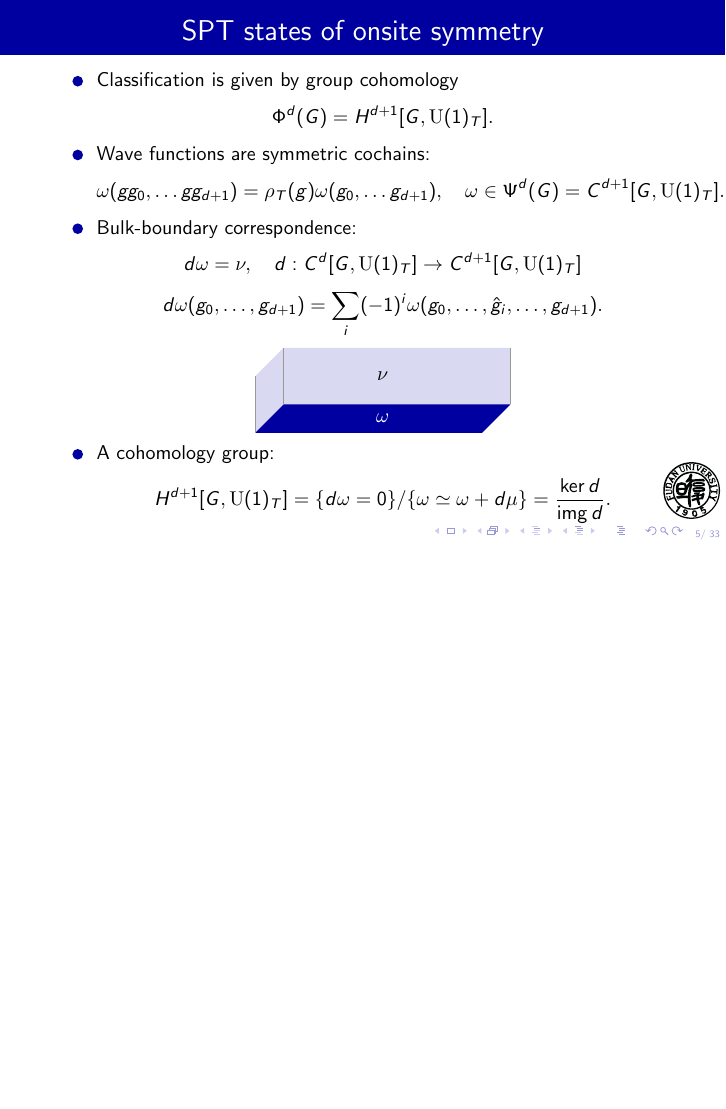
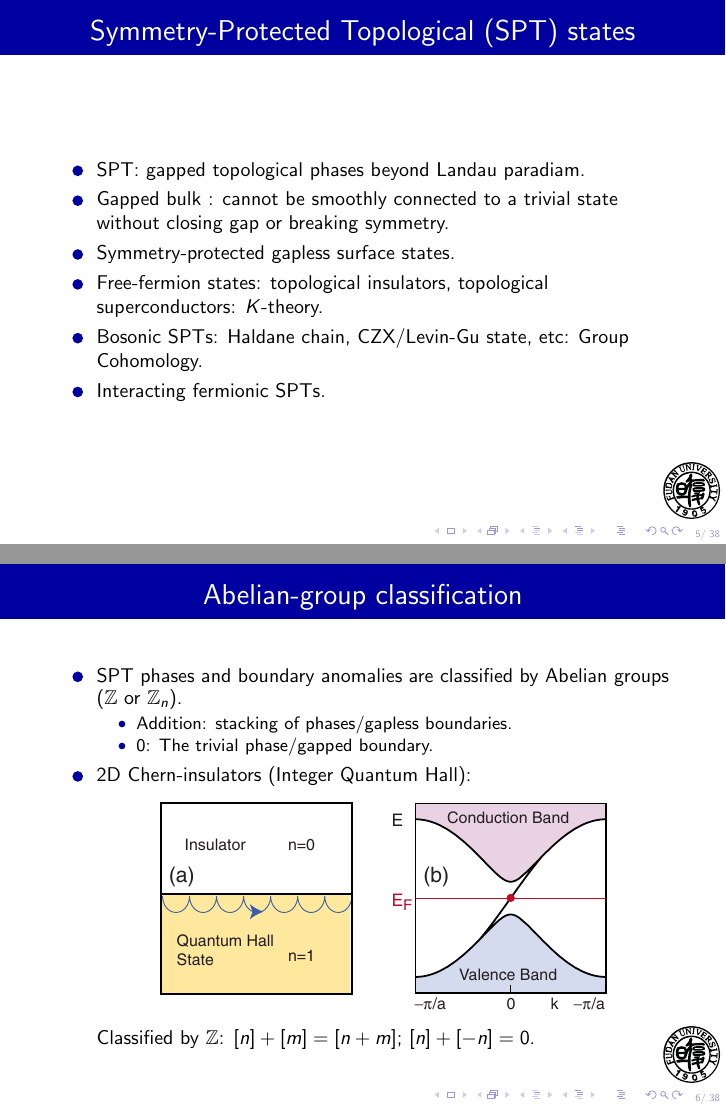
Before and after one commit to yangqi137/mytalks, LaTeX slides (spspt/spspt2.tex): page 5 of 33 before the commit and pages 5 and 6 of 38 after it, the two joined at a grey line, the shorter picture padded with empty space. Compiled offline with pdfLaTeX.

Commit message:
working on slides for croucher summer school

```diff
--- a/spspt/spspt2.tex
+++ b/spspt/spspt2.tex
@@ -190,3 +190,29 @@
 \end{frame}
 
 \begin{frame}
+  \frametitle{Symmetry-Protected Topological (SPT) states}
+\begin{itemize}
+\item SPT: gapped topological phases beyond Landau paradiam.
+\item Gapped bulk : cannot be smoothly connected to a trivial state without closing gap or breaking symmetry.
+\item Symmetry-protected gapless surface states.
+\item Free-fermion states: topological insulators, topological superconductors: $K$-theory.
+\item Bosonic SPTs: Haldane chain, CZX/Levin-Gu state, etc: Group Cohomology.
+\item Interacting fermionic SPTs.
+\end{itemize}
+\end{frame}
+
+\begin{frame}
+	\frametitle{Abelian-group classification}
+	\begin{itemize}
+		\item SPT phases and boundary anomalies are classified by Abelian groups ($\mathbb Z$ or $\mathbb Z_n$).
+		\begin{itemize}
+			\item Addition: stacking of phases/gapless boundaries.
+			\item 0: The trivial phase/gapped boundary.
+		\end{itemize}
+		\item 2D Chern-insulators (Integer Quantum Hall):
+		\begin{center}
+				\includegraphics[width=8cm]{qhe_edge}
+		\end{center}
+		Classified by $\mathbb Z$: $[n]+[m]=[n+m]$; $[n]+[-n] = 0$.
+	\end{itemize}
+\end{frame}
```
Also changed, not shown: spspt/spspt2.tex (31 more changed lines).
